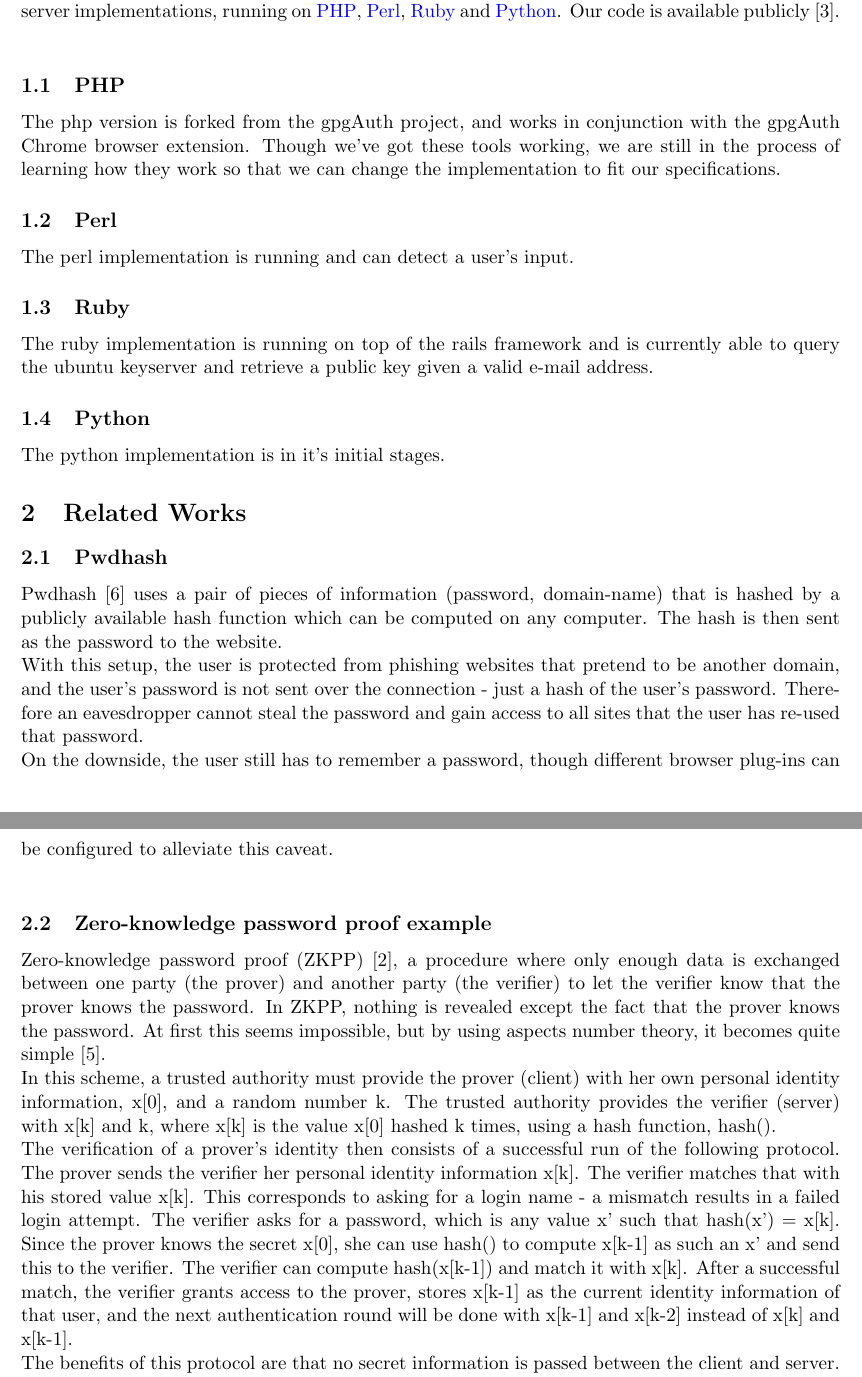
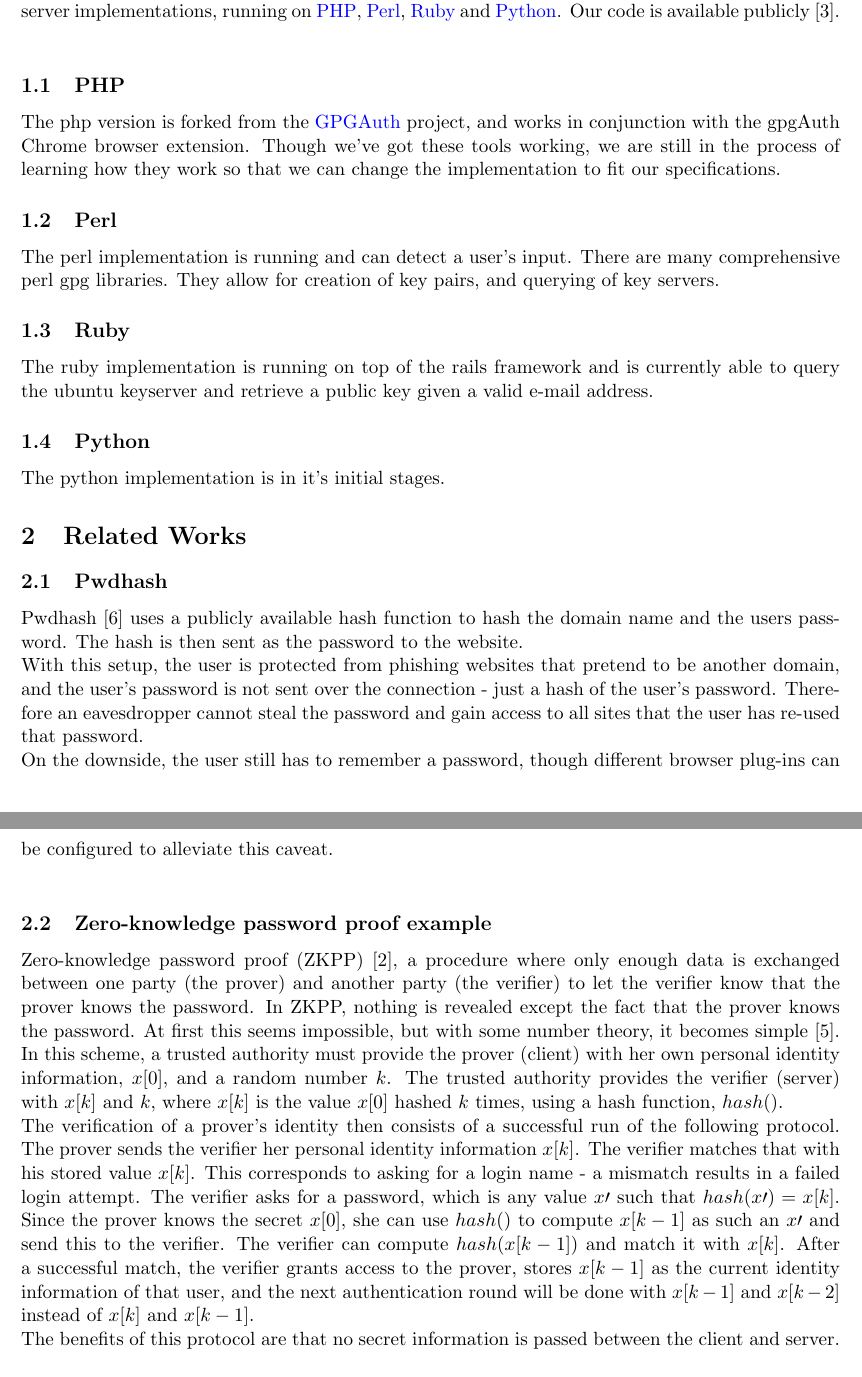
Before and after one commit to thejnich/526Project, a LaTeX document (docs/status_update.tex): two parts of pages 2 and 3 of 4, joined at a grey line, cut so that both start at the same text. Compiled offline with pdfLaTeX.

Commit message:
docs: Clean up proof in status update
Cleanup of proof of zero-knowledge password, so that mathematical
statements are in correct latex format, making easier to read.

```diff
--- a/docs/status_update.tex
+++ b/docs/status_update.tex
@@ -27,9 +27,9 @@ In working towards our goal of implementing a public-key based authorization sys
 Currently we are in the process of setting up dependencies and configurations in order to get the different pieces of our implementation working together.  We are currently working on four different server implementations, running on \nameref{subsec:php}, \nameref{subsec:perl}, \nameref{subsec:ruby} and \nameref{subsec:python}. Our code is available publicly \cite{526proj}.\\
 
 \subsection{PHP} \label{subsec:php}
-The php version is forked from the gpgAuth project, and works in conjunction with the gpgAuth Chrome browser extension.  Though we've got these tools working, we are still in the process of learning how they work so that we can change the implementation to fit our specifications.
+The php version is forked from the \nameref{subsec:gpgauth} project, and works in conjunction with the gpgAuth Chrome browser extension.  Though we've got these tools working, we are still in the process of learning how they work so that we can change the implementation to fit our specifications.
 \subsection{Perl} \label{subsec:perl}
-The perl implementation is running and can detect a user's input.
+The perl implementation is running and can detect a user's input. There are many comprehensive perl gpg libraries. They allow for creation of key pairs, and querying of key servers.
 \subsection{Ruby} \label{subsec:ruby}
 The ruby implementation is running on top of the rails framework and is currently able to query the ubuntu keyserver and retrieve a public key given a valid e-mail address.
 \subsection{Python} \label{subsec:python}
@@ -37,16 +37,16 @@ The python implementation is in it's initial stages.
 
 \section{Related Works} \label{sec:relatedWorks}
 \subsection{Pwdhash}
-Pwdhash\cite{pwdhash} uses a pair of pieces of information (password, domain-name) that is hashed by a publicly available hash function which can be computed on any computer. The hash is then sent as the password to the website.\\
+Pwdhash\cite{pwdhash} uses a publicly available hash function to hash the domain name and the users password. The hash is then sent as the password to the website.\\
 	With this setup, the user is protected from phishing websites that pretend to be another domain, and the user’s password is not sent over the connection - just a hash of the user's password. Therefore an eavesdropper cannot steal the password and gain access to all sites that the user has re-used that password.\\
 	On the downside, the user still has to remember a password, though different browser plug-ins can be configured to alleviate this caveat.\\
 
 \subsection{Zero-knowledge password proof example}
-Zero-knowledge password proof (ZKPP)\cite{huth}, a procedure where only enough data is exchanged between one party (the prover) and another party (the verifier) to let the verifier know that the prover knows the password.  In ZKPP, nothing is revealed except the fact that the prover knows the password.  At first this seems impossible, but by using aspects number theory, it becomes quite simple \cite{gqprotocol}.\\
-	In this scheme, a trusted authority must provide the prover (client) with her own personal identity information, x[0], and a random number k.  The trusted authority provides the verifier (server) with x[k] and k, where x[k] is the value x[0] hashed k times, using a hash function, hash().\\
-	The verification of a prover's identity then consists of a successful run of the following protocol.  The prover sends the verifier her personal identity information x[k].  The verifier matches that with his stored value x[k].  This corresponds to asking for a login name - a mismatch results in a failed login attempt.  The verifier asks for a password, which is any value x' such that hash(x') = x[k]. Since the prover knows the secret x[0], she can use hash() to compute x[k-1] as such an x' and send this to the verifier.  The verifier can compute hash(x[k-1]) and match it with x[k].  After a successful match, the verifier grants access to the prover, stores x[k-1] as the current identity information of that user, and the next authentication round will be done with x[k-1] and x[k-2] instead of x[k] and x[k-1].\\
-	The benefits of this protocol are that no secret information is passed between the client and server.  If an eavesdropper were listening to the communication between the client and server, they may detect x[k], but since they don't know the current value of k and the hash function, they will not be able to calculate the proper values needed for the next authentication attempt.\\
-	The downside is the vulnerability of users to phishing attacks, and also of replay attacks.  If the server goes down right after the prover provided x[k-1] along an insecure channel, an eavesdropper could, upon recovery of the verifier, replay x[k], provided that the verifier would remember x[k] as the current password of the alleged user.\\
+Zero-knowledge password proof (ZKPP)\cite{huth}, a procedure where only enough data is exchanged between one party (the prover) and another party (the verifier) to let the verifier know that the prover knows the password.  In ZKPP, nothing is revealed except the fact that the prover knows the password.  At first this seems impossible, but with some number theory, it becomes simple\cite{gqprotocol}.\\
+	In this scheme, a trusted authority must provide the prover (client) with her own personal identity information, $x[0]$, and a random number $k$.  The trusted authority provides the verifier (server) with $x[k]$ and $k$, where $x[k]$ is the value $x[0]$ hashed $k$ times, using a hash function, $hash()$.\\
+	The verification of a prover's identity then consists of a successful run of the following protocol.  The prover sends the verifier her personal identity information $x[k]$.  The verifier matches that with his stored value $x[k]$.  This corresponds to asking for a login name - a mismatch results in a failed login attempt.  The verifier asks for a password, which is any value $x\prime$ such that $hash(x\prime)=x[k]$. Since the prover knows the secret $x[0]$, she can use $hash()$ to compute $x[k-1]$ as such an $x\prime$ and send this to the verifier.  The verifier can compute $hash(x[k-1])$ and match it with $x[k]$.  After a successful match, the verifier grants access to the prover, stores $x[k-1]$ as the current identity information of that user, and the next authentication round will be done with $x[k-1]$ and $x[k-2]$ instead of $x[k]$ and $x[k-1]$.\\
+	The benefits of this protocol are that no secret information is passed between the client and server.  If an eavesdropper were listening to the communication between the client and server, they may detect $x[k]$, but since they don't know the current value of $k$ and the hash function, they will not be able to calculate the proper values needed for the next authentication attempt.\\
+	The downside is the vulnerability of users to phishing attacks, and also of replay attacks.  If the server goes down right after the prover provided $x[k-1]$ along an insecure channel, an eavesdropper could, upon recovery of the verifier, replay $x[k]$, provided that the verifier would remember $x[k]$ as the current password of the alleged user.\\
 
 \subsection{Pacheco Paper}
 David Pacheo describes public key authentication in his paper \cite{pacheco}. When a user wants to enter a website, he enters his email address into a form. Upon verifying that the given email address corresponds to a real user of the web site, the web server then queries the central key authority for the user's public key. Using challenge-response authentication, the server can verify the identity of the user.\\
```
